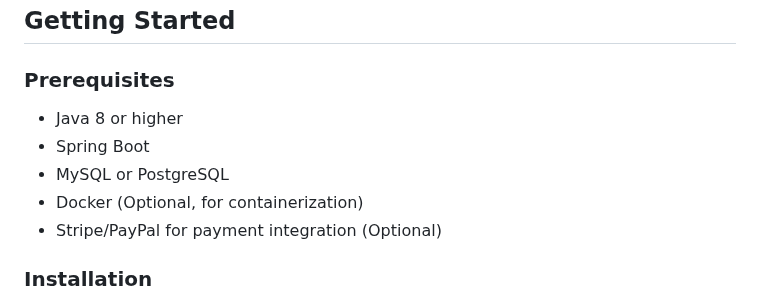
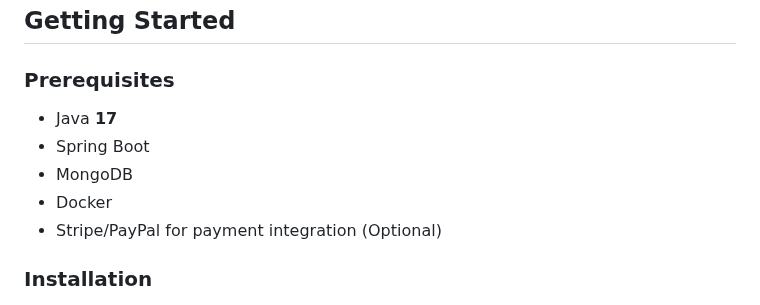
Before and after one commit to Doguhannilt/Skillify-Backend, a Markdown page: README.md, the part around the change. Drawn GitHub-style.

```diff
--- a/README.md
+++ b/README.md
@@ -146,10 +146,10 @@ This repository contains the code for an Online Course Management Platform devel
 
 ### Prerequisites
 
-- Java 8 or higher
+- Java **17**
 - Spring Boot
-- MySQL or PostgreSQL
-- Docker (Optional, for containerization)
+- MongoDB
+- Docker
 - Stripe/PayPal for payment integration (Optional)
 
 ### Installation
```
